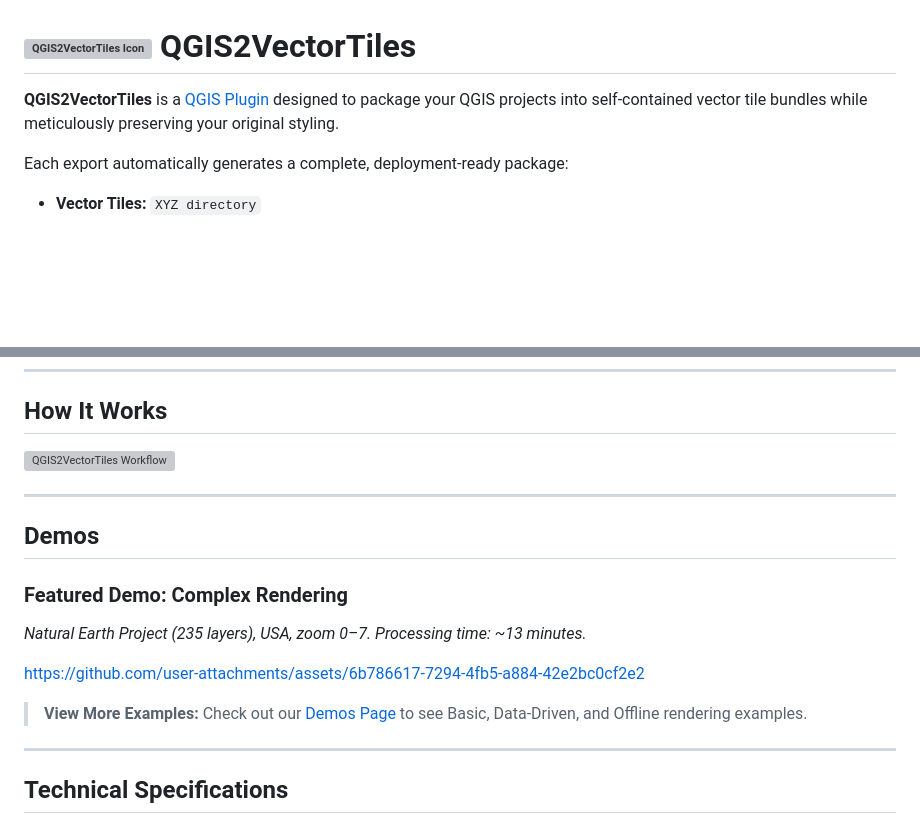
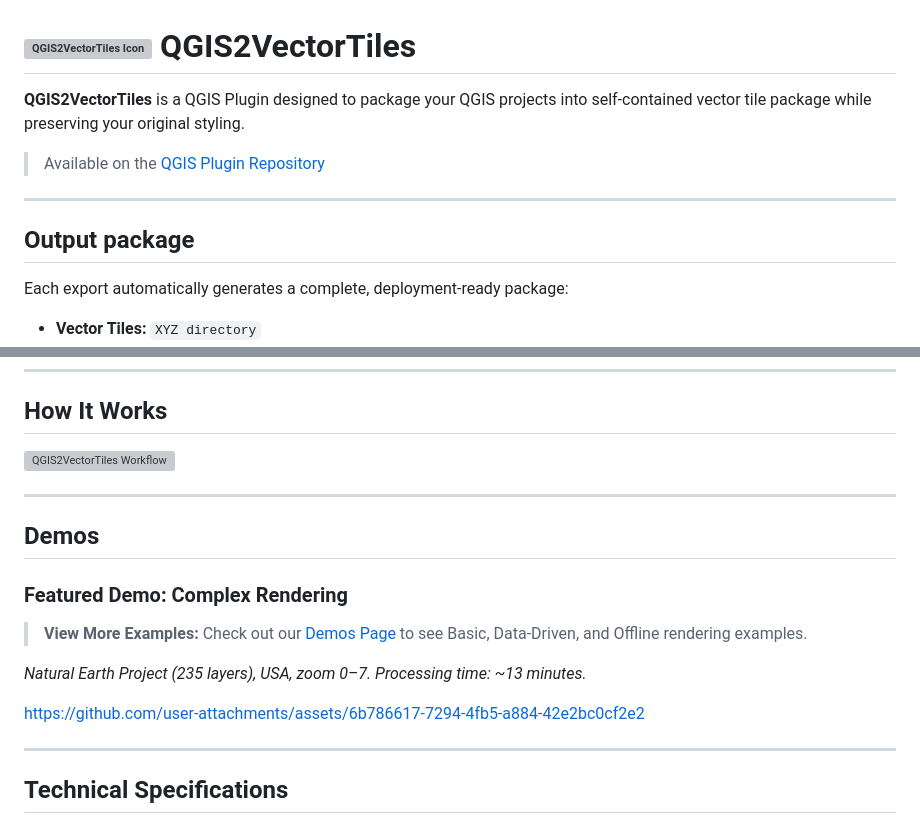
Before and after one commit to GallPeters/QGIS2VectorTiles, a Markdown page: README.md, 2 parts joined by grey strips. GitHub-like rendering; blank space fills up the shorter version; grey boxes are pictures that could not be loaded.

```diff
--- a/README.md
+++ b/README.md
@@ -1,7 +1,10 @@
 # <img align="center" width="45" height="45" alt="QGIS2VectorTiles Icon" src="https://github.com/user-attachments/assets/0080b326-2fa3-4c42-b096-a946cf77a69c" /> QGIS2VectorTiles
 
-**QGIS2VectorTiles** is a [QGIS Plugin](https://plugins.qgis.org/plugins/QGIS2VectorTiles/) designed to package your QGIS projects into self-contained vector tile bundles while meticulously preserving your original styling.
+**QGIS2VectorTiles** is a QGIS Plugin designed to package your QGIS projects into self-contained vector tile package while preserving your original styling.
+> Available on the [QGIS Plugin Repository](https://plugins.qgis.org/plugins/QGIS2VectorTiles/)
 
+---
+## Output package
 Each export automatically generates a complete, deployment-ready package:
 - **Vector Tiles:** `XYZ directory`
 - **Styled QGIS Layer:** `.qlr`
@@ -28,11 +31,15 @@ Each export automatically generates a complete, deployment-ready package:
 ## Demos
 
 ### Featured Demo: Complex Rendering
+> **View More Examples:** Check out our [Demos Page](https://github.com/GallPeters/QGIS2VectorTiles/blob/main/assets/demos/Demos.md) to see Basic, Data-Driven, and Offline rendering examples.
+>
 *Natural Earth Project (235 layers), USA, zoom 0–7. Processing time: ~13 minutes.*
 
 https://github.com/user-attachments/assets/6b786617-7294-4fb5-a884-42e2bc0cf2e2
 
-> **View More Examples:** Check out our [Demos Page](https://github.com/GallPeters/QGIS2VectorTiles/blob/main/assets/demos/Demos.md) to see Basic, Data-Driven, and Offline rendering examples.
+
+
+
 
 ---
 
```
Also changed, not shown: other parts of README.md (+1 -1 lines).
